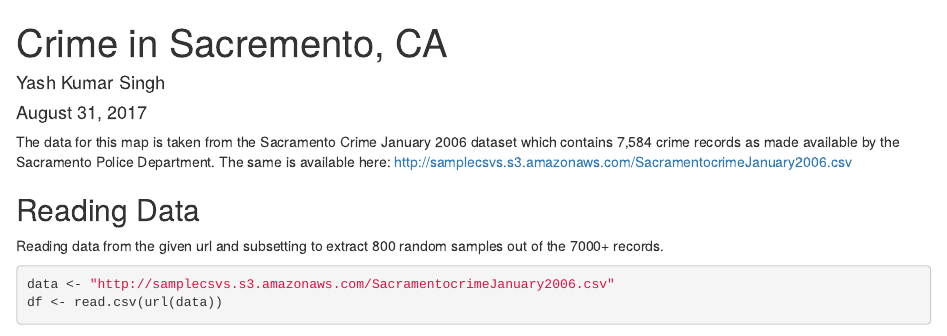
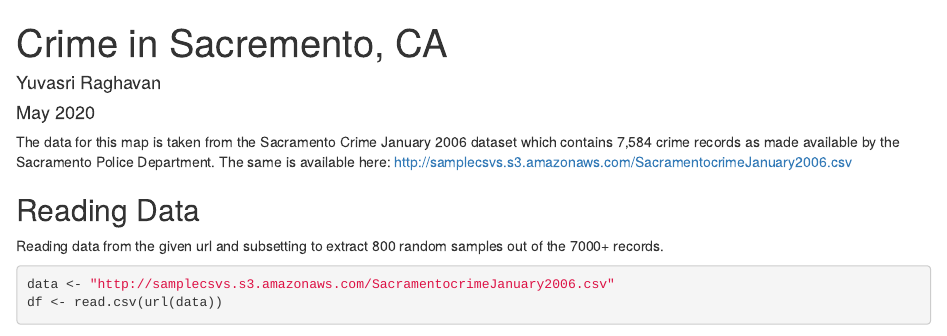
Before and after one commit to yuvasriraghavan/Developing-Data-Products, an R Markdown document (Leaflet-Sample.Rmd): the page in a window 1100 px wide, from its top. Rendered offline with R 4.5, knitr and Pandoc, with nearby package versions; some code elsewhere in the file could not run offline; common packages that the code uses without loading them are loaded.

Commit message:
Update Leaflet-Sample.Rmd

```diff
--- a/Leaflet-Sample.Rmd
+++ b/Leaflet-Sample.Rmd
@@ -1,7 +1,7 @@
 ---
 title: "Crime in Sacremento, CA"
-author: "Yash Kumar Singh"
-date: "August 31, 2017"
+author: "Yuvasri Raghavan"
+date: "May 2020"
 output:
   html_document:
     keep_md: yes
```
